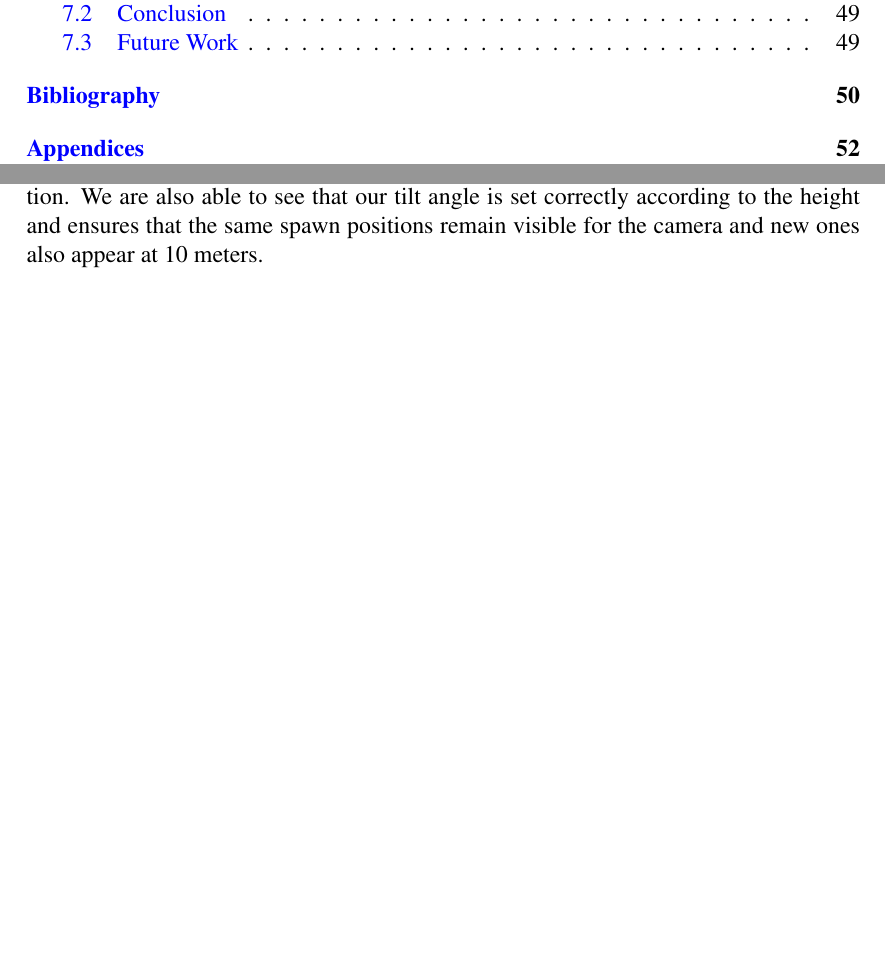
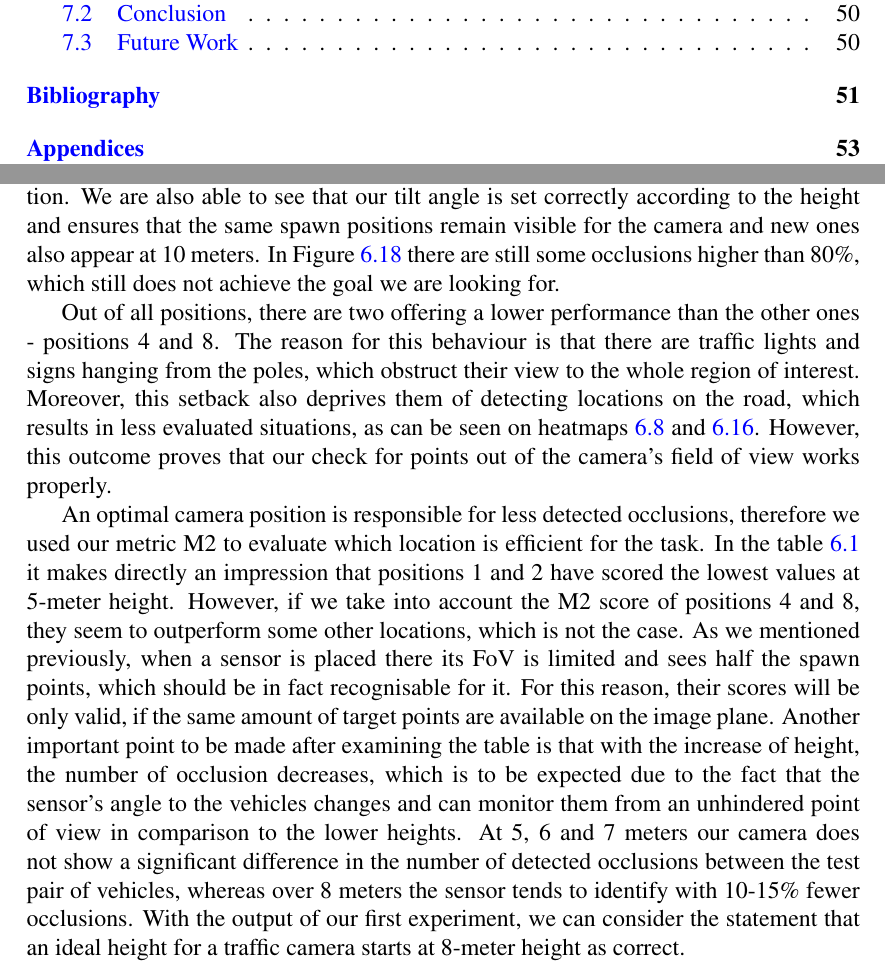
Before and after one commit to gogokotsev00/bachelor_thesis_github, a LaTeX thesis (Bachelor Thesis Georgi Kotsev/thesis.tex, which reads Bachelor Thesis Georgi Kotsev/input/05_evaluation.tex): two parts of pages 7 and 58 of 68 before the commit and two parts of pages 7 and 58 of 69 after it, joined at a grey line, cut so that both start at the same text, the shorter picture padded with empty space. Compiled offline with pdfLaTeX.

Commit message:
Thesis v16.12.3

```diff
--- a/Bachelor Thesis Georgi Kotsev/input/05_evaluation.tex
+++ b/Bachelor Thesis Georgi Kotsev/input/05_evaluation.tex
@@ -264,7 +264,13 @@ In the heatmaps and tables below, we can inspect the results from both experimen
 In this section we are going to analyse the above displayed heatmaps and tables in order to compare camera's performance in various situations and decide which positions brought the most optimal results. Furthermore, we also discuss which height levels were beneficial the efficiency of our visual sensor.
 
 \subsection{Results of first experiment}
-To start with, if we examine the heatmaps from Subsection \ref{subsec:first_exp_heat} and Table \ref{tab:height_experiment}, then we can assert that height is actually of utmost importance for the quantity of detected occlusions. For instance, in Figure \ref{fig:pos1_5m} and Figure \ref{fig:pos1_10m} it is noticeable that the difference of 5 meters significantly decreases the degree of occlusion for each target's spawn location. We are also able to see that our tilt angle is set correctly according to the height and ensures that the same spawn positions remain visible for the camera and new ones also appear at 10 meters.
+To start with, if we examine the heatmaps from Subsection \ref{subsec:first_exp_heat} and Table \ref{tab:height_experiment}, then we can assert that height is actually of utmost importance for the quantity of detected occlusions. For instance, in Figure \ref{fig:pos1_5m} and Figure \ref{fig:pos1_10m} it is noticeable that the difference of 5 meters significantly decreases the degree of occlusion for each target's spawn location. We are also able to see that our tilt angle is set correctly according to the height and ensures that the same spawn positions remain visible for the camera and new ones also appear at 10 meters. In Figure \ref{fig:pos1_8m} there are still some occlusions higher than 80\%, which still does not achieve the goal we are looking for.
+
+Out of all positions, there are two offering a lower performance than the other ones - positions 4 and 8. The reason for this behaviour is that there are traffic lights and signs hanging from the poles, which obstruct their view to the whole region of interest. Moreover, this setback also deprives them of detecting locations on the road, which results in less evaluated situations, as can be seen on heatmaps \ref{fig:pos4_5m} and \ref{fig:pos8_5m}. However, this outcome proves that our check for points out of the camera's field of view works properly.
+
+An optimal camera position is responsible for less detected occlusions, therefore we used our metric M2 to evaluate which location is efficient for the task. In the table \ref{tab:height_experiment} it makes directly an impression that positions 1 and 2 have scored the lowest values at 5-meter height. However, if we take into account the M2 score of positions 4 and 8, they seem to outperform some other locations, which is not the case. As we mentioned previously, when a sensor is placed there its FoV is limited and sees half the spawn points, which should be in fact recognisable for it. For this reason, their scores will be only valid, if the same amount of target points are available on the image plane. Another important point to be made after examining the table is that with the increase of height, the number of occlusion decreases, which is to be expected due to the fact that the sensor's angle to the vehicles changes and can monitor them from an unhindered point of view in comparison to the lower heights. At 5, 6 and 7 meters our camera does not show a significant difference in the number of detected occlusions between the test pair of vehicles, whereas over 8 meters the sensor tends to identify with 10-15\% fewer occlusions. With the output of our first experiment, we can consider the statement that an ideal height for a traffic camera starts at 8-meter height as correct.
+
+
 
 \subsection{Results of second experiment}
 \subsection{Efficiency of metrics}
```
